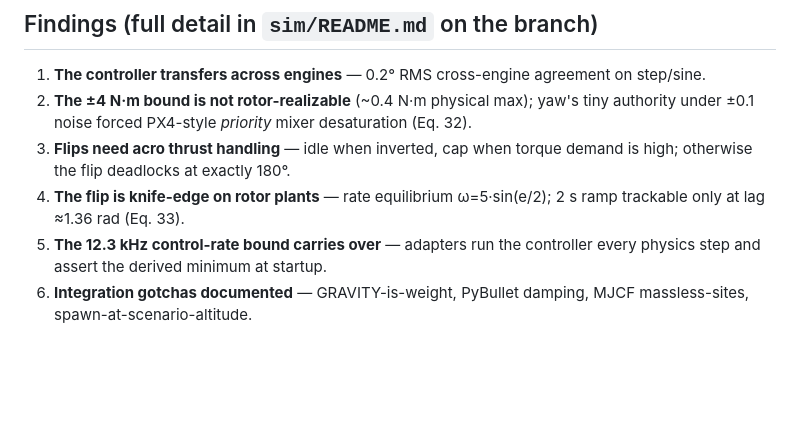
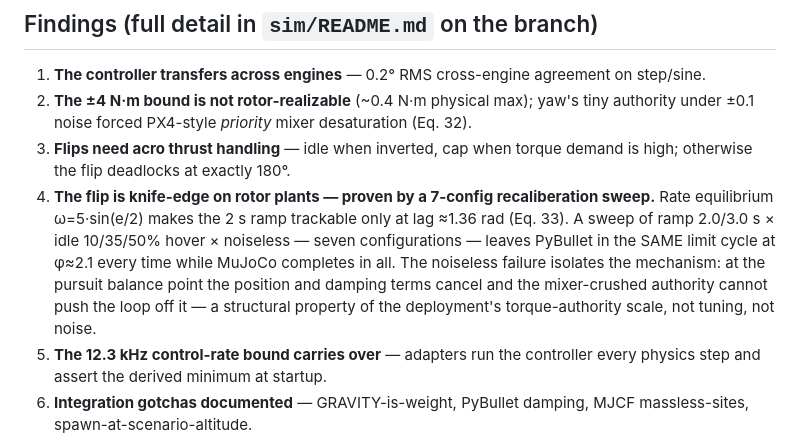
Before and after one commit to Sainath-Reddy7/Drones_S5_CD_12_Full_Quaternion_Based_Attitude_Control_for_a_Quadrotor, a Markdown page: README.md, the part around the change. Drawn GitHub-style; blank space fills up the shorter version.

Commit message:
finding 4: sweep evidence

```diff
--- a/README.md
+++ b/README.md
@@ -406,7 +406,7 @@ compiled ArduCopter firmware; 3 seeds per scenario. CSVs: `results/sim_gazebo/`.
 1. **The controller transfers across engines** — 0.2° RMS cross-engine agreement on step/sine.
 2. **The ±4 N·m bound is not rotor-realizable** (~0.4 N·m physical max); yaw's tiny authority under ±0.1 noise forced PX4-style *priority* mixer desaturation (Eq. 32).
 3. **Flips need acro thrust handling** — idle when inverted, cap when torque demand is high; otherwise the flip deadlocks at exactly 180°.
-4. **The flip is knife-edge on rotor plants** — rate equilibrium ω=5·sin(e/2); 2 s ramp trackable only at lag ≈1.36 rad (Eq. 33).
+4. **The flip is knife-edge on rotor plants — proven by a 7-config recaliberation sweep.** Rate equilibrium ω=5·sin(e/2) makes the 2 s ramp trackable only at lag ≈1.36 rad (Eq. 33). A sweep of ramp 2.0/3.0 s × idle 10/35/50% hover × noiseless — seven configurations — leaves PyBullet in the SAME limit cycle at φ≈2.1 every time while MuJoCo completes in all. The noiseless failure isolates the mechanism: at the pursuit balance point the position and damping terms cancel and the mixer-crushed authority cannot push the loop off it — a structural property of the deployment's torque-authority scale, not tuning, not noise.
 5. **The 12.3 kHz control-rate bound carries over** — adapters run the controller every physics step and assert the derived minimum at startup.
 6. **Integration gotchas documented** — GRAVITY-is-weight, PyBullet damping, MJCF massless-sites, spawn-at-scenario-altitude.
 7. **ArduPilot accepts-and-ignores SET_ATTITUDE_TARGET by default** (`GUID_OPTIONS` bit 0 = 0): the stack ACKs the messages while the vehicle simply hovers — every early "firmware run" was measuring hover-vs-reference (caught by trajectory inspection: φ pinned at 0 through a 1 rad step). One bit (`GUID_OPTIONS=1`, `sim/wsl/bridge_params.parm`) unlocks real tracking — sine went 37.7° → **14.7°**, flip settled 2.89 s.
```
